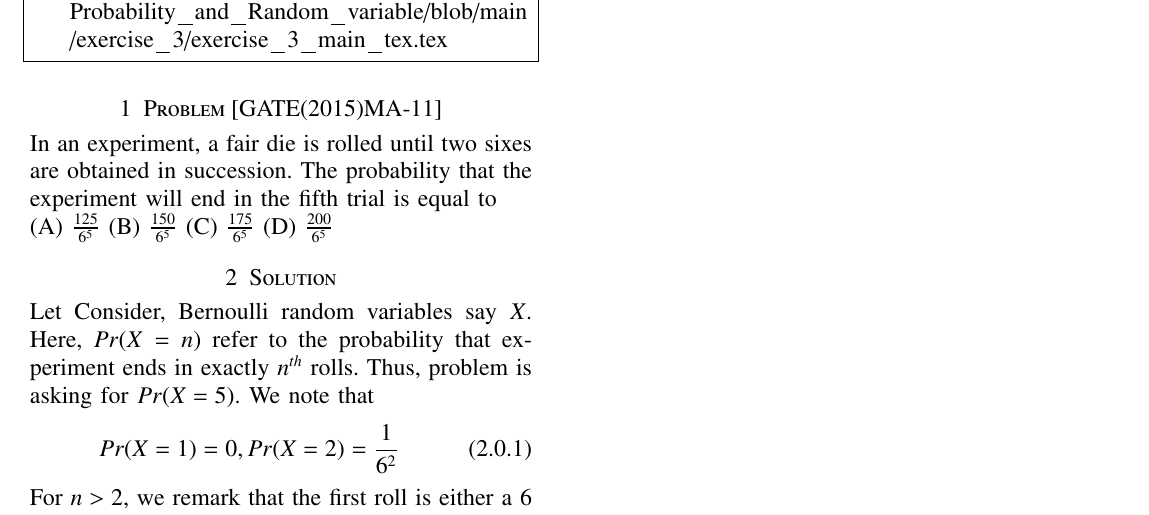
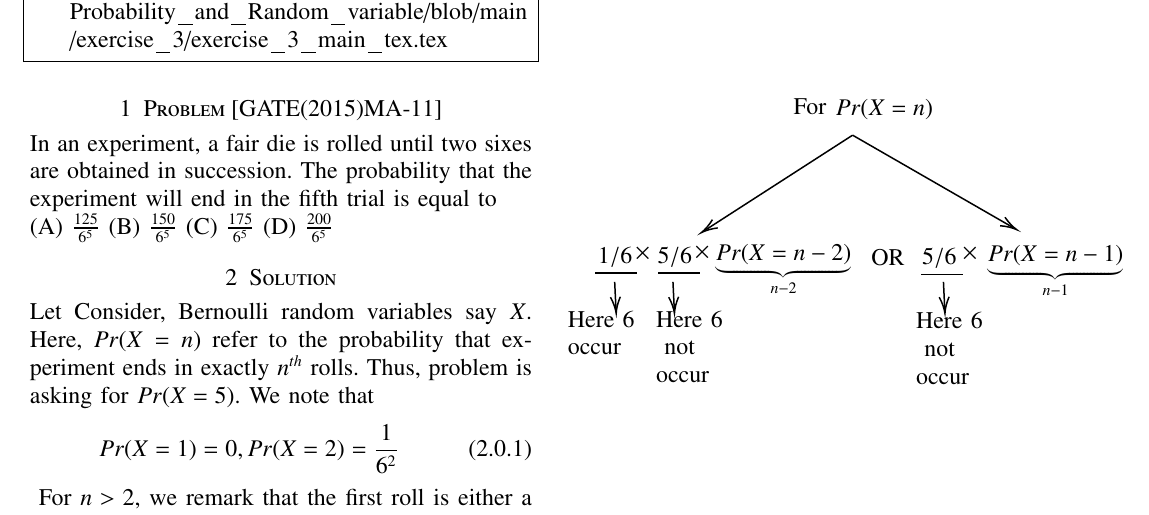
Before and after one commit to sujal100/sujal100-Probability_and_Random_variable, a LaTeX problem sheet (exercise_3/exercise_3_main_tex.tex): part of the page, cut so that both start at the same text. Compiled offline with pdfLaTeX.

Commit message:
Add files via upload

```diff
--- a/exercise_3/exercise_3_main_tex.tex
+++ b/exercise_3/exercise_3_main_tex.tex
@@ -151,6 +151,68 @@ Let Consider, Bernoulli random variables say $X$. Here, $Pr(X=n)$ refer to the p
 \begin{align}
 Pr(X=1)=0, Pr(X=2)=\frac{1}{6^{2}}
 \end{align}
+\begin{figure}
+\centering
+\tikzset{every picture/.style={line width=0.75pt}} %set default line width to 0.75pt
+
+\begin{tikzpicture}[x=0.75pt,y=0.75pt,yscale=-1,xscale=1]
+%uncomment if require: \path (0,300); %set diagram left start at 0, and has height of 300
+
+%Straight Lines [id:da22181978815813874]
+\draw    (296,41) -- (404.07,103.2) ;
+\draw [shift={(405.8,104.2)}, rotate = 209.92000000000002] [color={rgb, 255:red, 0; green, 0; blue, 0 }  ][line width=0.75]    (10.93,-3.29) .. controls (6.95,-1.4) and (3.31,-0.3) .. (0,0) .. controls (3.31,0.3) and (6.95,1.4) .. (10.93,3.29)   ;
+%Straight Lines [id:da161455286927225]
+\draw    (296,41) -- (196.48,105.12) ;
+\draw [shift={(194.8,106.2)}, rotate = 327.21000000000004] [color={rgb, 255:red, 0; green, 0; blue, 0 }  ][line width=0.75]    (10.93,-3.29) .. controls (6.95,-1.4) and (3.31,-0.3) .. (0,0) .. controls (3.31,0.3) and (6.95,1.4) .. (10.93,3.29)   ;
+%Straight Lines [id:da2511419168154414]
+\draw    (123.8,133.2) -- (151.8,133.2) ;
+%Straight Lines [id:da06439769803839601]
+\draw    (165.8,133.2) -- (193.8,133.2) ;
+%Straight Lines [id:da14609392755284478]
+\draw    (341.8,134.2) -- (369.8,134.2) ;
+%Straight Lines [id:da38196067412588475]
+\draw    (136.8,139.2) -- (137.7,158.2) ;
+\draw [shift={(137.8,160.2)}, rotate = 267.27] [color={rgb, 255:red, 0; green, 0; blue, 0 }  ][line width=0.75]    (10.93,-3.29) .. controls (6.95,-1.4) and (3.31,-0.3) .. (0,0) .. controls (3.31,0.3) and (6.95,1.4) .. (10.93,3.29)   ;
+%Straight Lines [id:da6427254369866533]
+\draw    (175.8,139.2) -- (176.7,158.2) ;
+\draw [shift={(176.8,160.2)}, rotate = 267.27] [color={rgb, 255:red, 0; green, 0; blue, 0 }  ][line width=0.75]    (10.93,-3.29) .. controls (6.95,-1.4) and (3.31,-0.3) .. (0,0) .. controls (3.31,0.3) and (6.95,1.4) .. (10.93,3.29)   ;
+%Straight Lines [id:da7865775583247143]
+\draw    (356.8,139.2) -- (357.7,158.2) ;
+\draw [shift={(357.8,160.2)}, rotate = 267.27] [color={rgb, 255:red, 0; green, 0; blue, 0 }  ][line width=0.75]    (10.93,-3.29) .. controls (6.95,-1.4) and (3.31,-0.3) .. (0,0) .. controls (3.31,0.3) and (6.95,1.4) .. (10.93,3.29)   ;
+
+% Text Node
+\draw (255,15) node [anchor=north west][inner sep=0.75pt]   [align=left] {For};
+% Text Node
+\draw (124,114.4) node [anchor=north west][inner sep=0.75pt]    {$1/6$};
+% Text Node
+\draw (98,389.4) node [anchor=north west][inner sep=0.75pt]    {$$};
+% Text Node
+\draw (283,15.4) node [anchor=north west][inner sep=0.75pt]    {$Pr( X=n)$};
+% Text Node
+\draw (164,114.4) node [anchor=north west][inner sep=0.75pt]    {$5/6$};
+% Text Node
+\draw (341,115.4) node [anchor=north west][inner sep=0.75pt]    {$5/6$};
+% Text Node
+\draw (203,112.4) node [anchor=north west][inner sep=0.75pt]    {$\underbrace{Pr( X=n-2)}_{n-2}$};
+% Text Node
+\draw (385,113.4) node [anchor=north west][inner sep=0.75pt]    {$\underbrace{Pr( X=n-1)}_{n-1}$};
+% Text Node
+\draw (307,116) node [anchor=north west][inner sep=0.75pt]   [align=left] {OR};
+% Text Node
+\draw (104,157) node [anchor=north west][inner sep=0.75pt]   [align=left] {Here 6 \\ occur};
+% Text Node
+\draw (163,157) node [anchor=north west][inner sep=0.75pt]   [align=left] {Here 6\\ \ not\\ occur};
+% Text Node
+\draw (337,158) node [anchor=north west][inner sep=0.75pt]   [align=left] {Here 6\\ \ not\\ occur};
+% Text Node
+\draw (149,114.4) node [anchor=north west][inner sep=0.75pt]    {$\times $};
+% Text Node
+\draw (188.8,113.6) node [anchor=north west][inner sep=0.75pt]    {$\times $};
+% Text Node
+\draw (368,114.4) node [anchor=north west][inner sep=0.75pt]    {$\times $};
+\end{tikzpicture}
+\label{fig:my_label}
+\end{figure}
 For $n>2,$ we remark that the first roll is either a 6 or it isn't. If it is, then the second roll can't be a 6. That leads to the recursion
 \begin{align}
 Pr(X=n)=\frac{1}{6} \times \frac{5}{6} \times Pr(X=n-2)+\frac{5}{6} \times Pr(X=n-1)
```
Also changed, not shown: exercise_3/exercise_3_pdf.pdf, exercise_3/exercise_3_main_tex.tex (1 more changed lines).
